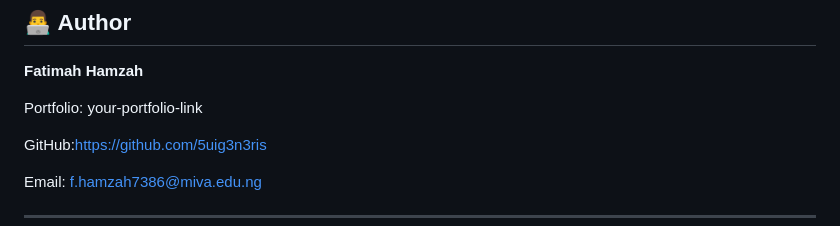
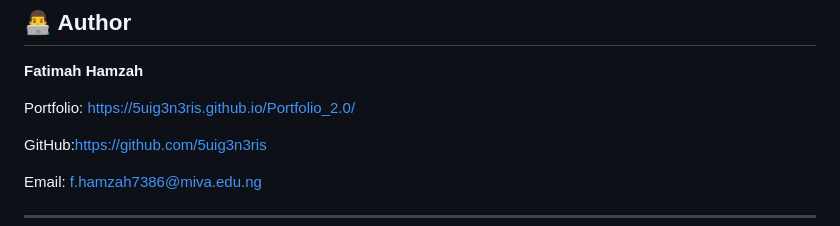
Before and after one commit to 5uig3n3ris/Portfolio_2.0, a Markdown page: README.md, the part around the change. GitHub-like rendering.

Commit message:
Update portfolio link in README
Added the link to my portfolio hosted on GitHub pages

```diff
--- a/README.md
+++ b/README.md
@@ -205,7 +205,7 @@ This project is available under the MIT License.
 **Fatimah Hamzah**
 
 Portfolio:
-your-portfolio-link
+https://5uig3n3ris.github.io/Portfolio_2.0/
 
 GitHub:https://github.com/5uig3n3ris
 
```
